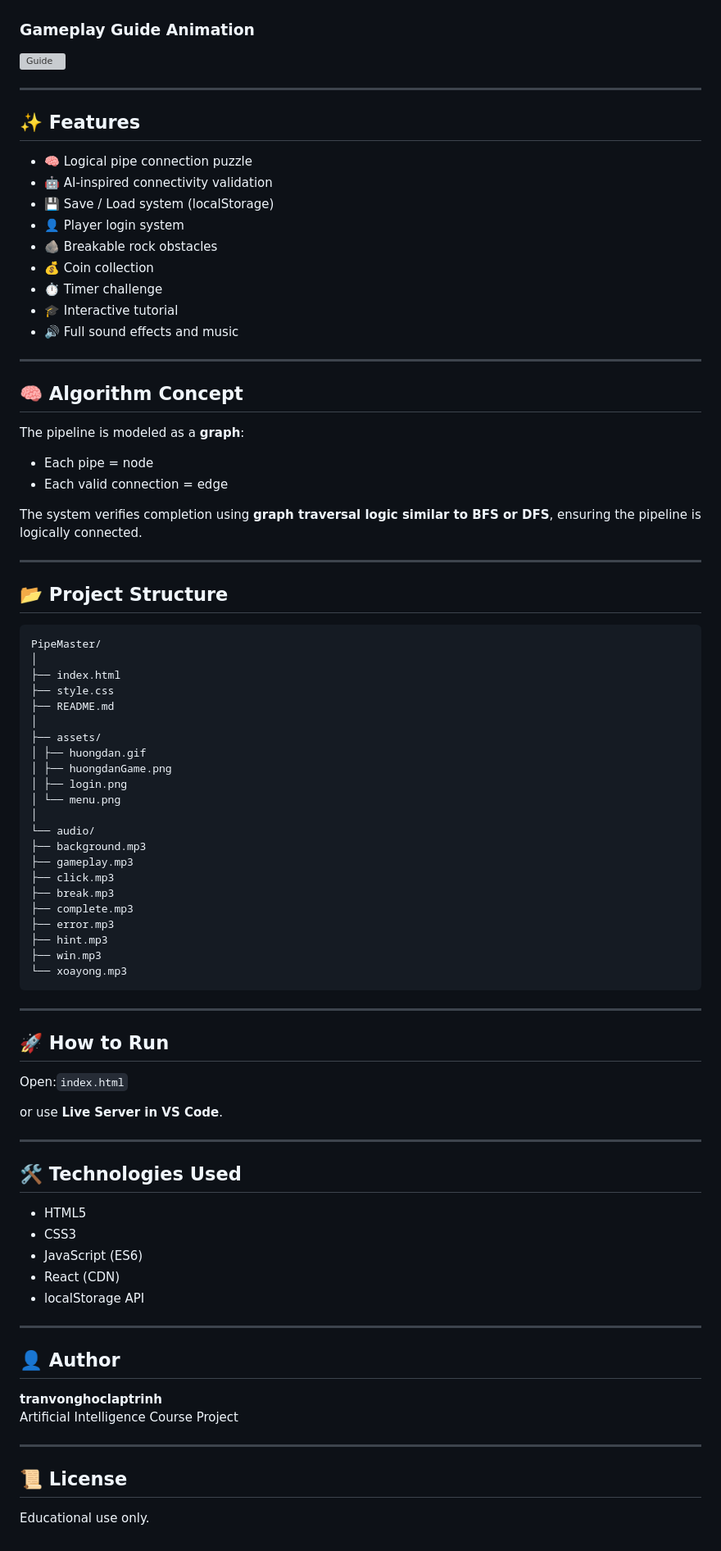
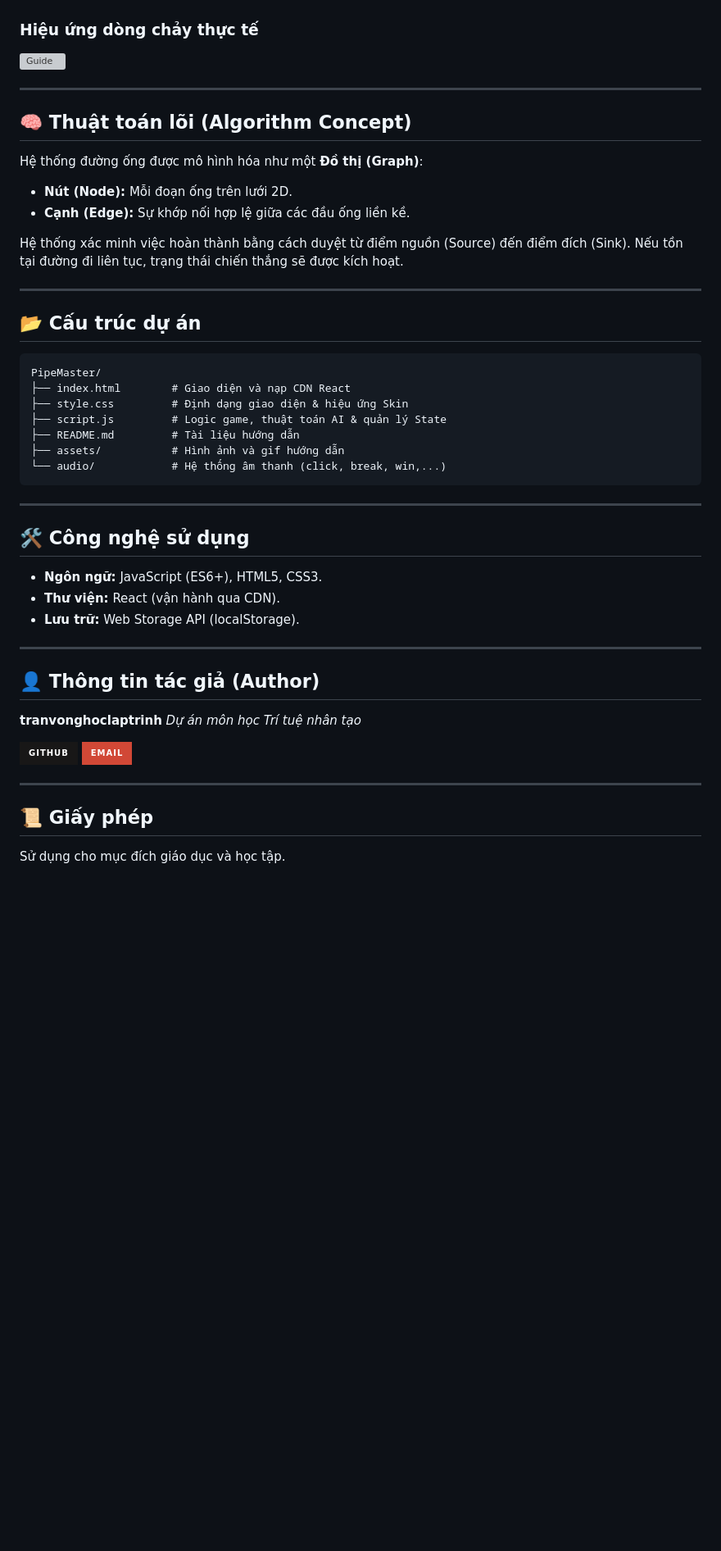
Before and after one commit to tranvonghoclaptrinh/PipeMaster, a Markdown page: README.md, the part around the change printed below. Shown: that part at 82% size. Rendered like a GitHub page; badges without logos; blank space fills up the shorter version; grey boxes are pictures that could not be loaded.

````diff
--- a/README.md
+++ b/README.md
@@ -30,88 +39,48 @@ This project was developed for an **Artificial Intelligence course**, demonstrat
 ![Tutorial](assets/huongdanGame.png)
 
-### Gameplay Guide Animation
+### Hiệu ứng dòng chảy thực tế
 ![Guide](assets/huongdan.gif)
 
 ---
 
-## ✨ Features
+## 🧠 Thuật toán lõi (Algorithm Concept)
 
-- 🧠 Logical pipe connection puzzle
-- 🤖 AI-inspired connectivity validation
-- 💾 Save / Load system (localStorage)
-- 👤 Player login system
-- 🪨 Breakable rock obstacles
-- 💰 Coin collection
-- ⏱️ Timer challenge
-- 🎓 Interactive tutorial
-- 🔊 Full sound effects and music
+Hệ thống đường ống được mô hình hóa như một **Đồ thị (Graph)**:
+- **Nút (Node):** Mỗi đoạn ống trên lưới 2D.
+- **Cạnh (Edge):** Sự khớp nối hợp lệ giữa các đầu ống liền kề.
+
+Hệ thống xác minh việc hoàn thành bằng cách duyệt từ điểm nguồn (Source) đến điểm đích (Sink). Nếu tồn tại đường đi liên tục, trạng thái chiến thắng sẽ được kích hoạt.
 
 ---
 
-## 🧠 Algorithm Concept
+## 📂 Cấu trúc dự án
+```
+PipeMaster/
+├── index.html        # Giao diện và nạp CDN React
+├── style.css         # Định dạng giao diện & hiệu ứng Skin
+├── script.js         # Logic game, thuật toán AI & quản lý State
+├── README.md         # Tài liệu hướng dẫn
+├── assets/           # Hình ảnh và gif hướng dẫn
+└── audio/            # Hệ thống âm thanh (click, break, win,...)
+```
+---
 
-The pipeline is modeled as a **graph**:
+## 🛠️ Công nghệ sử dụng
 
-- Each pipe = node
-- Each valid connection = edge
-
-The system verifies completion using **graph traversal logic similar to BFS or DFS**, ensuring the pipeline is logically connected.
+- **Ngôn ngữ:** JavaScript (ES6+), HTML5, CSS3.
+- **Thư viện:** React (vận hành qua CDN).
+- **Lưu trữ:** Web Storage API (localStorage).
 
 ---
 
-## 📂 Project Structure
-```
-PipeMaster/
-│
-├── index.html
-├── style.css
-├── README.md
-│
-├── assets/
-│ ├── huongdan.gif
-│ ├── huongdanGame.png
-│ ├── login.png
-│ └── menu.png
-│
-└── audio/
-├── background.mp3
-├── gameplay.mp3
-├── click.mp3
-├── break.mp3
-├── complete.mp3
-├── error.mp3
-├── hint.mp3
-├── win.mp3
-└── xoayong.mp3
-```
+## 👤 Thông tin tác giả (Author)
+
+**tranvonghoclaptrinh** *Dự án môn học Trí tuệ nhân tạo*
+
+[![GitHub](https://img.shields.io/badge/GitHub-181717?style=for-the-badge&logo=github&logoColor=white)](https://github.com/tranvonghoclaptrinh)
+[![Email](https://img.shields.io/badge/Email-D14836?style=for-the-badge&logo=gmail&logoColor=white)](mailto:tranhuuvong23092006@gmail.com)
 
 ---
 
-## 🚀 How to Run
-
-Open:``` index.html ```
-
-or use **Live Server in VS Code**.
-
----
-
-## 🛠️ Technologies Used
-
-- HTML5
-- CSS3
-- JavaScript (ES6)
-- React (CDN)
-- localStorage API
-
----
-
-## 👤 Author
-
-**tranvonghoclaptrinh**
-Artificial Intelligence Course Project
-
----
-
-## 📜 License
-
-Educational use only.
+## 📜 Giấy phép
+Sử dụng cho mục đích giáo dục và học tập.
````
Also changed, not shown: other parts of README.md (+23 -14 lines), assets/menu.png, 3 other files.
